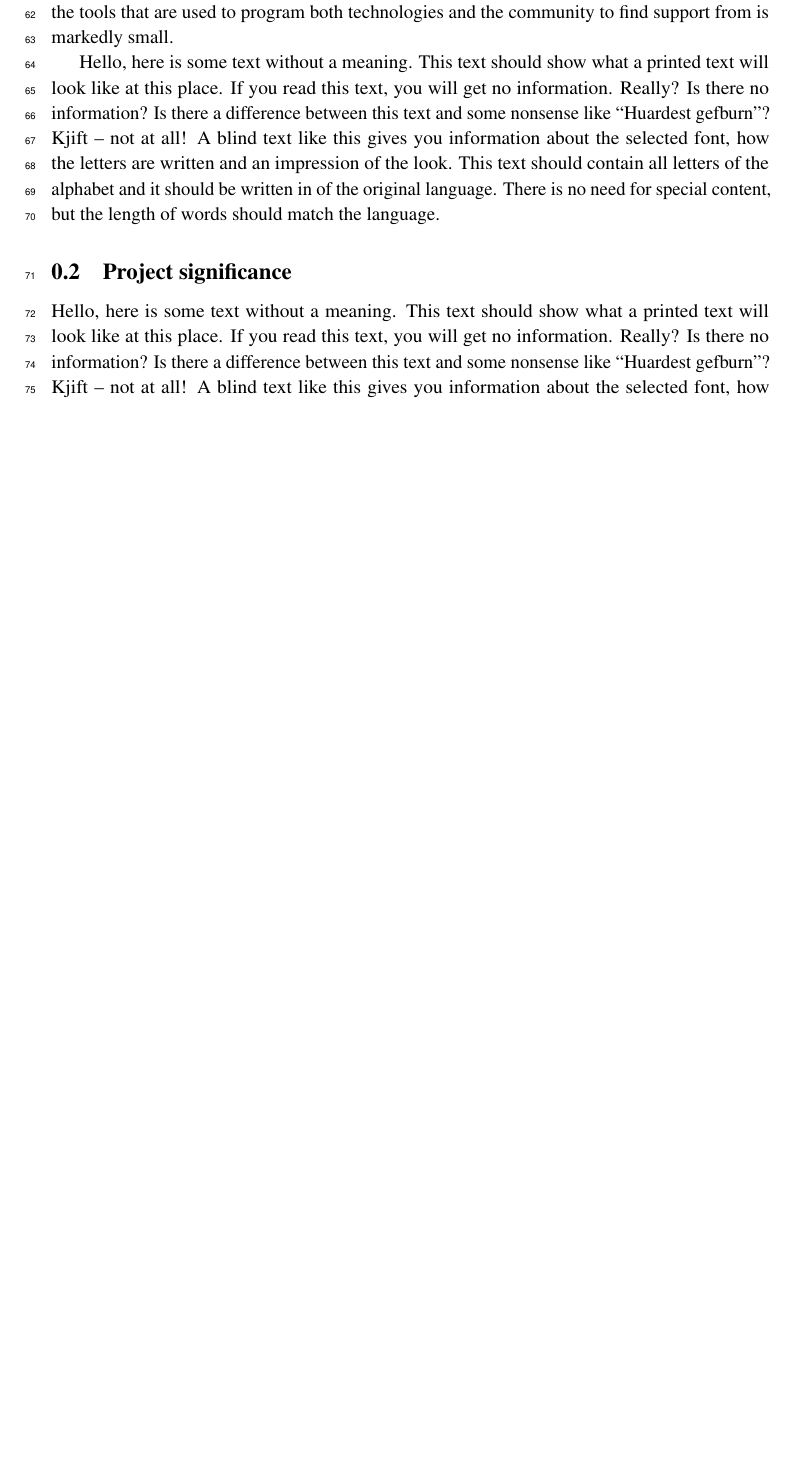
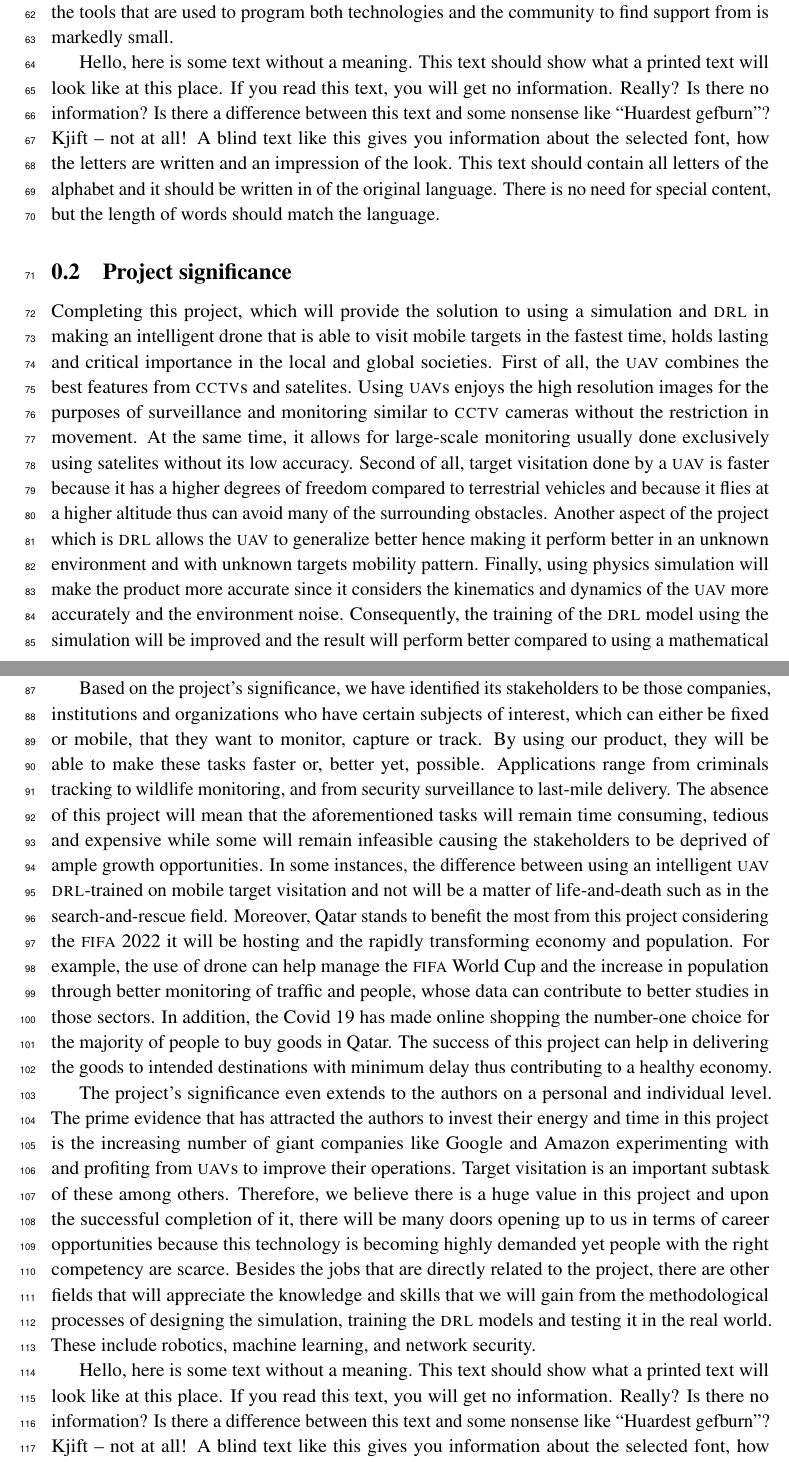
Before and after one commit to danielizham/dp-report, a LaTeX document (sections/introduction.tex): part of page 2 of 3 before the commit and two parts of pages 2 and 3 of 4 after it, the two joined at a grey line, cut so that both start at the same text, the shorter picture padded with empty space. Compiled offline with pdfLaTeX.

Commit message:
Finish the project significance

```diff
--- a/sections/introduction.tex
+++ b/sections/introduction.tex
@@ -189,7 +189,35 @@ and the community to find support from is markedly small.
 \subsection{Project significance}
 
 % # Project importance and uses
-
+Completing this project, which will provide the solution
+to using a simulation and \gls{drl} in making an intelligent drone
+that is able to visit mobile targets in the fastest time,
+holds lasting and critical importance
+in the local and global societies.
+First of all, the \gls{uav} combines the best features
+from \textsc{cctv}s and satelites.
+Using \glspl{uav} enjoys the high resolution images
+for the purposes of surveillance and monitoring
+similar to \textsc{cctv} cameras without the restriction in movement.
+At the same time, it allows for large-scale monitoring
+usually done exclusively using satelites without its low accuracy.
+Second of all, target visitation done by a \gls{uav}
+is faster because it has a higher degrees of freedom
+compared to terrestrial vehicles and because
+it flies at a higher altitude thus can avoid
+many of the surrounding obstacles.
+Another aspect of the project which is \gls{drl}
+allows the \gls{uav} to generalize better
+hence making it perform better in an unknown environment
+and with unknown targets mobility pattern.
+Finally, using physics simulation will make the product
+more accurate since it considers
+the kinematics and dynamics of the \gls{uav} more accurately
+and the environment noise.
+Consequently, the training of the \gls{drl} model
+using the simulation will be improved
+and the result will perform better
+compared to using a mathematical simulation.
 % ## Importance of
 % ## using a uav for mobile target visitation
 % ## and using physics simulation to train it through drl:
@@ -210,6 +238,42 @@ and the community to find support from is markedly small.
 % ### so the drl model will take that into account when learning
 % ### compared to a mathematical simulation
 
+Based on the project's significance, we have identified
+its stakeholders to be
+those companies, institutions and organizations who
+have certain subjects of interest,
+which can either be fixed or mobile,
+that they want to monitor, capture or track.
+By using our product,
+they will be able to make these tasks faster or,
+better yet, possible.
+Applications range from criminals tracking
+to wildlife monitoring,
+and from security surveillance
+to last-mile delivery.
+The absence of this project will mean that
+the aforementioned tasks will remain
+time consuming, tedious and expensive
+while some will remain infeasible
+causing the stakeholders to be deprived of ample growth opportunities.
+In some instances, the difference between using
+an intelligent \gls{uav} \gls{drl}-trained on mobile target visitation
+and not
+will be a matter of life-and-death
+such as in the search-and-rescue field.
+Moreover, Qatar stands to benefit the most from this project
+considering the \textsc{fifa} 2022 it will be hosting
+and the rapidly transforming economy and population.
+For example, the use of drone can help manage
+the \textsc{fifa} World Cup
+and the increase in population through better monitoring
+of traffic and people, whose data can contribute
+to better studies in those sectors.
+In addition, the Covid 19 has made online shopping
+the number-one choice for the majority of people to buy goods in Qatar.
+The success of this project can help in delivering
+the goods to intended destinations with minimum delay
+thus contributing to a healthy economy.
 % ## Describe how can stakeholders use the project
 % ### The stakeholders of this project will be
 % ### those companies, institutions and organizations who
@@ -244,6 +308,59 @@ and the community to find support from is markedly small.
 
 % # Possibly cite relevant references that discuss the importance of our project
 
+The project's significance even extends to the authors
+on a personal and individual level.
+The prime evidence that has attracted the authors to invest
+their energy and time in this project is
+the increasing number of giant companies like Google and Amazon
+experimenting with and profiting from \glspl{uav}
+to improve their operations.
+Target visitation is an important subtask of these among others.
+Therefore, we believe there is a huge value
+in this project and upon the successful completion of it,
+there will be many doors opening up to us in terms of
+career opportunities because
+this technology is becoming highly demanded yet
+people with the right competency
+are scarce.
+Besides the jobs that are directly related to the project,
+there are other fields that will appreciate the knowledge
+and skills that we will gain from the methodological processes
+of designing the simulation,
+training the \gls{drl} models and testing it in the real world.
+These include robotics, machine learning, and
+network security.
+% # Why do you want to do this project?
+% # What got you interested in it?
+% # And how this project will help you further your career goals?
+% ## More and more giant companies like Google and Amazon
+% ## are experimenting with drones to improve their operations.
+% ## Target visitation is one of the main subtasks in such
+% ## circumstances. Therefore, we believe there is a huge value
+% ## in this project and upon the successful completion of it,
+% ## there will be many doors open up for us interms of
+% ## career opportunities because people with this knowledge
+% ## and skills are scarce.
+% ## Besides the jobs that are directly related to the project,
+% ## there are other fields that will appreciate the skills
+% ## that we will gain from the processes of designing the simulation,
+% ## training the drl models and testing it in the real world.
+% ## These other fields include robotics, machine learning, and
+% ## network/technology security
+% ## More and more giant companies like Google and Amazon
+% ## are experimenting with drones to improve their operations.
+% ## Target visitation is one of the main subtasks in such
+% ## circumstances. Therefore, we believe there is a huge value
+% ## in this project and upon the successful completion of it,
+% ## there will be many doors open up for us interms of
+% ## career opportunities because people with this knowledge
+% ## and skills are scarce.
+% ## Besides the jobs that are directly related to the project,
+% ## there are other fields that will appreciate the skills
+% ## that we will gain from the processes of designing the simulation,
+% ## training the drl models and testing it in the real world.
+% ## These other fields include robotics, machine learning, and
+% ## network/technology security
 % # Why do you want to do this project?
 % # What got you interested in it?
 % # And how this project will help you further your career goals?
```
